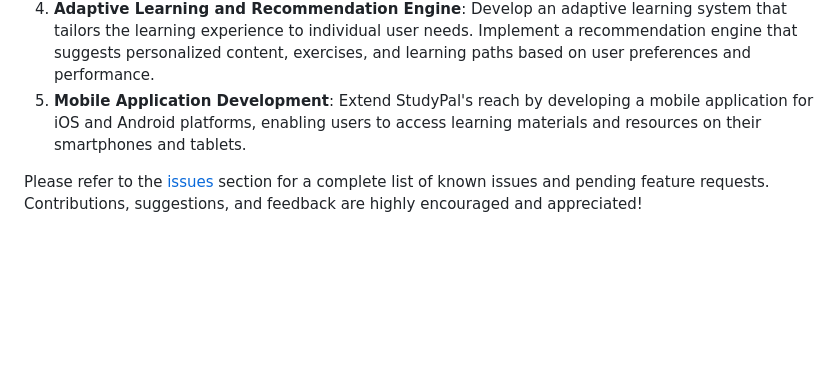
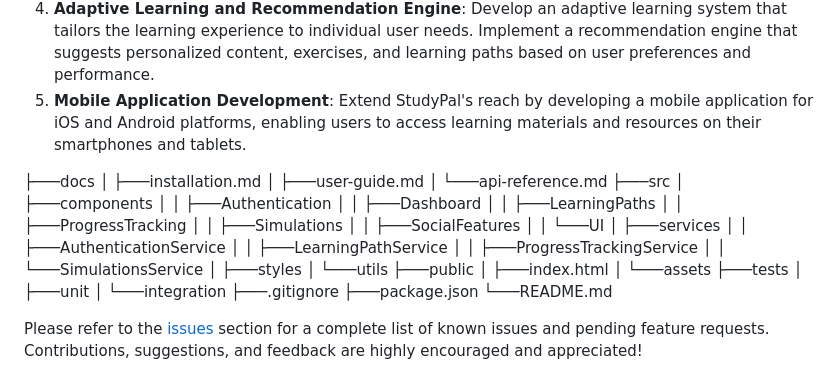
Before and after one commit to Deveshjoshi101/StudyPal, a Markdown page: README.md, the part around the change. Drawn GitHub-style; blank space fills up the shorter version.

```diff
--- a/README.md
+++ b/README.md
@@ -35,4 +35,35 @@ The StudyPal project is still in its early stages of development, and there are
 4. **Adaptive Learning and Recommendation Engine**: Develop an adaptive learning system that tailors the learning experience to individual user needs. Implement a recommendation engine that suggests personalized content, exercises, and learning paths based on user preferences and performance.
 5. **Mobile Application Development**: Extend StudyPal's reach by developing a mobile application for iOS and Android platforms, enabling users to access learning materials and resources on their smartphones and tablets.
 
+├───docs
+│   ├───installation.md
+│   ├───user-guide.md
+│   └───api-reference.md
+├───src
+│   ├───components
+│   │   ├───Authentication
+│   │   ├───Dashboard
+│   │   ├───LearningPaths
+│   │   ├───ProgressTracking
+│   │   ├───Simulations
+│   │   ├───SocialFeatures
+│   │   └───UI
+│   ├───services
+│   │   ├───AuthenticationService
+│   │   ├───LearningPathService
+│   │   ├───ProgressTrackingService
+│   │   └───SimulationsService
+│   ├───styles
+│   └───utils
+├───public
+│   ├───index.html
+│   └───assets
+├───tests
+│   ├───unit
+│   └───integration
+├───.gitignore
+├───package.json
+└───README.md
+
+
 Please refer to the [issues](https://github.com/deveshjoshi101/studypal/issues) section for a complete list of known issues and pending feature requests. Contributions, suggestions, and feedback are highly encouraged and appreciated!
```
